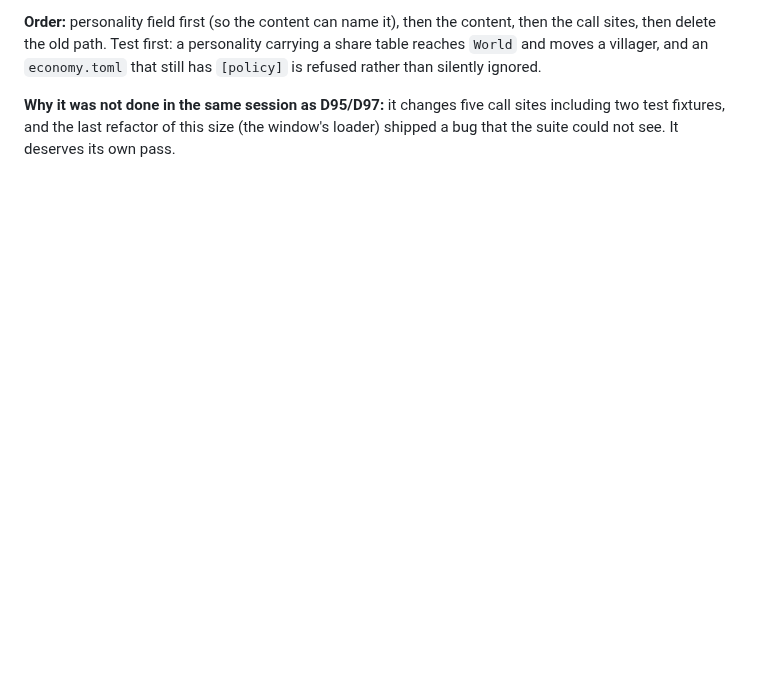
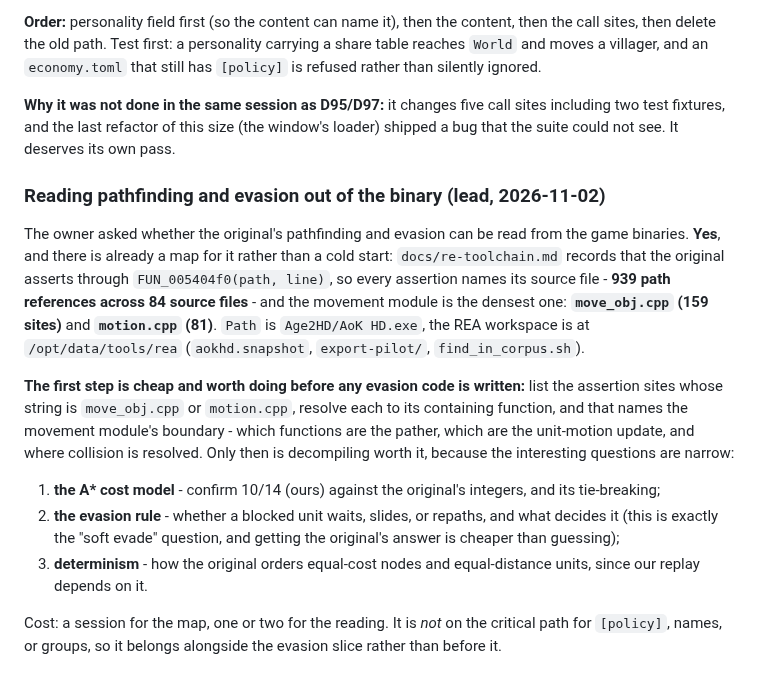
Before and after one commit to Rodelero1/ruage, a Markdown page: docs/next-step.md, the part around the change. GitHub-like rendering; blank space fills up the shorter version.

Commit message:
docs: how to read pathfinding and evasion out of the binary, and why it is cheap to start
The owner asked whether the original's pathfinding and evasion can be read from the game binaries.
Yes, and the map already exists: docs/re-toolchain.md records that the original asserts through
FUN_005404f0(path, line), so every assertion names its source file - 939 path references across 84
files - and the movement module is the densest: move_obj.cpp with 159 sites and motion.cpp with 81.

So the first step is not decompiling: it is listing the assertion sites for those two files and
resolving them to containing functions, which names the module's boundary. Then the narrow questions
are worth reading for - the A* cost model and tie-breaking, and what a blocked unit does (wait, slide
or repath), which is the 'soft evade' question itself.

Recorded beside the evasion slice rather than before it: it is not on the path for [policy], names or
groups.

```diff
--- a/docs/next-step.md
+++ b/docs/next-step.md
@@ -2624,3 +2624,25 @@ that still has `[policy]` is refused rather than silently ignored.
 
 **Why it was not done in the same session as D95/D97:** it changes five call sites including two test fixtures, and the
 last refactor of this size (the window's loader) shipped a bug that the suite could not see. It deserves its own pass.
+
+### Reading pathfinding and evasion out of the binary (lead, 2026-11-02)
+
+The owner asked whether the original's pathfinding and evasion can be read from the game binaries. **Yes**, and there is
+already a map for it rather than a cold start: `docs/re-toolchain.md` records that the original asserts through
+`FUN_005404f0(path, line)`, so every assertion names its source file - **939 path references across 84 source files** -
+and the movement module is the densest one: **`move_obj.cpp` (159 sites)** and **`motion.cpp` (81)**. `Path` is
+`Age2HD/AoK HD.exe`, the REA workspace is at `/opt/data/tools/rea` (`aokhd.snapshot`, `export-pilot/`,
+`find_in_corpus.sh`).
+
+**The first step is cheap and worth doing before any evasion code is written:** list the assertion sites whose string is
+`move_obj.cpp` or `motion.cpp`, resolve each to its containing function, and that names the movement module's boundary -
+which functions are the pather, which are the unit-motion update, and where collision is resolved. Only then is
+decompiling worth it, because the interesting questions are narrow:
+
+1. **the A\* cost model** - confirm 10/14 (ours) against the original's integers, and its tie-breaking;
+2. **the evasion rule** - whether a blocked unit waits, slides, or repaths, and what decides it (this is exactly the
+   "soft evade" question, and getting the original's answer is cheaper than guessing);
+3. **determinism** - how the original orders equal-cost nodes and equal-distance units, since our replay depends on it.
+
+Cost: a session for the map, one or two for the reading. It is *not* on the critical path for `[policy]`, names, or
+groups, so it belongs alongside the evasion slice rather than before it.
```
